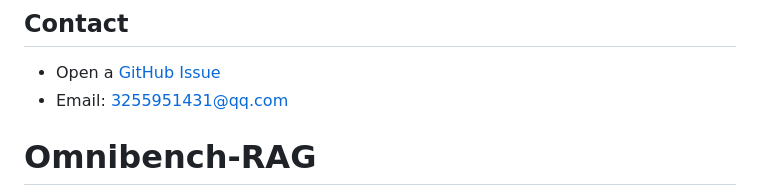
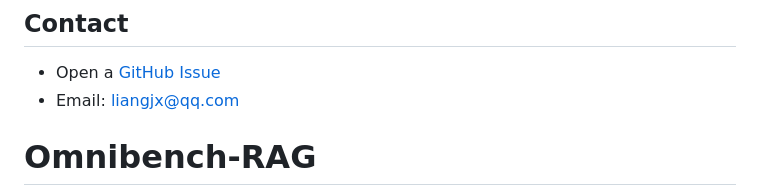
Before and after one commit to Garnett-Liang/Omnibench-RAG, a Markdown page: README.md, the part around the change. Drawn GitHub-style.

```diff
--- a/README.md
+++ b/README.md
@@ -139,6 +139,6 @@ See the [LICENSE](LICENSE) file for full details.
 ## Contact
 
 - Open a [GitHub Issue](https://github.com/Garnett-Liang/Omnibench-RAG/issues)
-- Email: 3255951431@qq.com
+- Email: liangjx@qq.com
 # Omnibench-RAG
 A comprehensive platform for evaluating large language models across domains—assess accuracy, efficiency, and RAG-enhanced performance using existing or uploaded data.
```
